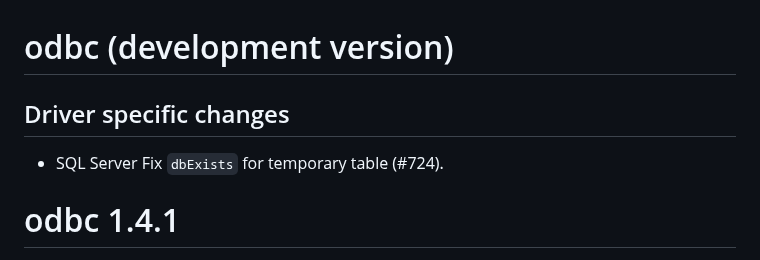
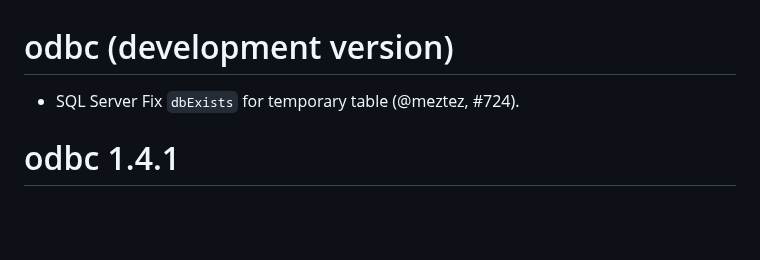
Before and after one commit to r-dbi/odbc, a Markdown page: NEWS.md, the part around the change. Rendered like a GitHub page; blank space fills up the shorter version.

Commit message:
Standardise NEWS

```diff
--- a/NEWS.md
+++ b/NEWS.md
@@ -1,8 +1,6 @@
 # odbc (development version)
 
-## Driver specific changes
-
-* SQL Server Fix `dbExists` for temporary table (#724).
+* SQL Server Fix `dbExists` for temporary table (@meztez, #724).
 
 # odbc 1.4.1
 
```
